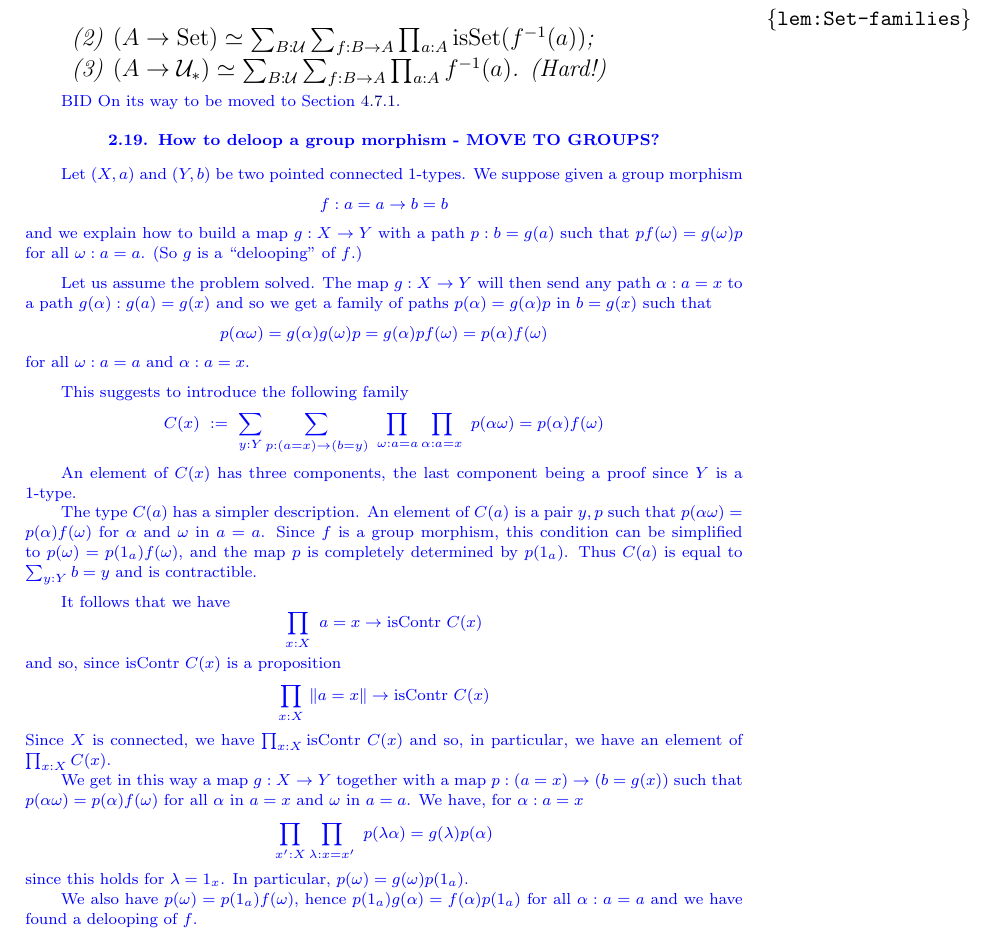
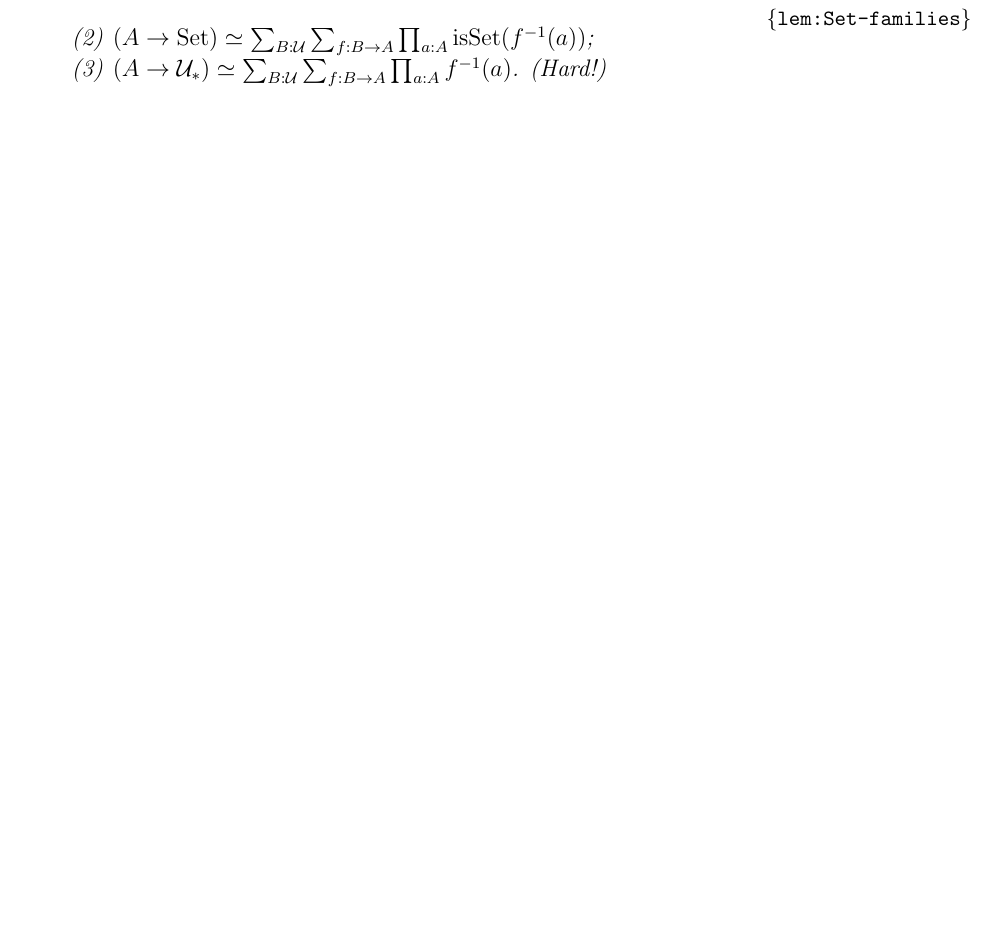
Before and after one commit to UniMath/SymmetryBook, a LaTeX thesis (book.tex, which reads intro-uf.tex): part of page 46 of 175, cut so that both start at the same text, the shorter picture padded with empty space. Compiled offline with pdfLaTeX.

Commit message:
deloop moved

```diff
--- a/intro-uf.tex
+++ b/intro-uf.tex
@@ -1925,71 +1925,71 @@ $(A\to\Set) \equiv \sum_{B:\UU}\sum_{f:B\to A}
 \end{lemma}
 
 
-{\color{blue}\tiny BID On its way to be moved to \cref{sec:thierrysdelooping}.
-\section{How to deloop a group morphism - MOVE TO GROUPS?}
-
-Let $(X,a)$ and $(Y,b)$ be two pointed connected $1$-types.
-We suppose given a group morphism
-$$f:a = a\rightarrow b = b$$
-and we explain how to build a map $g:X \rightarrow Y$ with
-a path $p:b = g(a)$ such that $p f(\omega) = g(\omega) p$
-for all $\omega:a = a$. (So $g$ is a ``delooping'' of $f$.)
-
-\medskip
-
-Let us assume the problem solved. The map $g:X\rightarrow Y$
-will then send any path $\alpha:a = x$ to a path $g(\alpha):g(a) = g(x)$
-and so we get a family of paths $p(\alpha) = g(\alpha) p$ in $b = g(x)$ such that
-$$p(\alpha\omega) = g(\alpha)g(\omega)p
-  = g(\alpha)pf(\omega) = p(\alpha)f(\omega)$$
-for all $\omega:a = a$ and $\alpha : a = x$.
-
-\medskip
-
-This suggests to introduce the following family
-$$
-C(x)~:=~ \sum_{y:Y}\sum_{p:(a=x)\rightarrow (b = y)}~~~\prod_{\omega:a=a}\prod_{\alpha:a=x}~
- p(\alpha\omega) = p(\alpha)f(\omega)
-$$
-
- An element of $C(x)$ has three components, the last component being
- a proof since $Y$ is a $1$-type.
-
- The type $C(a)$ has a simpler description. An element of $C(a)$ is
- a pair $y,p$ such that $p(\alpha\omega) = p(\alpha)f(\omega)$ for
- $\alpha$ and $\omega$ in $a=a$. Since $f$ is a group morphism, this condition
- can be simplified to $p(\omega) = p(1_a)f(\omega)$, and the map $p$
- is completely determined by $p(1_a)$.
- Thus $C(a)$ is equal to $\sum_{y:Y}b = y$ and is contractible.
-
- \medskip
-
- It follows that we have
- $$
- \prod_{x:X}~ a = x\rightarrow\iscontr~ C(x)
- $$
-and so, since $\iscontr~C(x)$ is a proposition
- $$
- \prod_{x:X}~ \Trunc{a = x}\rightarrow\iscontr~ C(x)
- $$
- Since $X$ is connected, we have
- $\prod_{x:X}\iscontr~ C(x)$
- and so, in particular, we have an element of $\prod_{x:X}C(x)$.
-
- We get in this way a map $g:X\rightarrow Y$
- together with a map $p:(a=x)\rightarrow (b = g(x))$ such that
- $p (\alpha\omega) = p(\alpha) f(\omega)$
- for all $\alpha$ in $a=x$ and $\omega$ in $a=a$.
-We have, for $\alpha:a=x$
-$$\prod_{x':X}\prod_{\lambda:x=x'}~p(\lambda\alpha) = g(\lambda)p(\alpha)$$
-since this holds for $\lambda = 1_x$.
-In particular, $p(\omega) = g(\omega)p(1_a)$.
-
-We also have $p(\omega) = p(1_a)f(\omega)$, hence
-$p(1_a)g(\alpha) =  f(\alpha)p(1_a)$
-for all $\alpha:a=a$ and we have found a delooping of $f$.
-
-}
+% {\color{blue}\tiny BID On its way to be moved to \cref{sec:thierrysdelooping}.
+% \section{How to deloop a group morphism - MOVE TO GROUPS?}
+
+% Let $(X,a)$ and $(Y,b)$ be two pointed connected $1$-types.
+% We suppose given a group morphism
+% $$f:a = a\rightarrow b = b$$
+% and we explain how to build a map $g:X \rightarrow Y$ with
+% a path $p:b = g(a)$ such that $p f(\omega) = g(\omega) p$
+% for all $\omega:a = a$. (So $g$ is a ``delooping'' of $f$.)
+
+% \medskip
+
+% Let us assume the problem solved. The map $g:X\rightarrow Y$
+% will then send any path $\alpha:a = x$ to a path $g(\alpha):g(a) = g(x)$
+% and so we get a family of paths $p(\alpha) = g(\alpha) p$ in $b = g(x)$ such that
+% $$p(\alpha\omega) = g(\alpha)g(\omega)p
+%   = g(\alpha)pf(\omega) = p(\alpha)f(\omega)$$
+% for all $\omega:a = a$ and $\alpha : a = x$.
+
+% \medskip
+
+% This suggests to introduce the following family
+% $$
+% C(x)~:=~ \sum_{y:Y}\sum_{p:(a=x)\rightarrow (b = y)}~~~\prod_{\omega:a=a}\prod_{\alpha:a=x}~
+%  p(\alpha\omega) = p(\alpha)f(\omega)
+% $$
+
+%  An element of $C(x)$ has three components, the last component being
+%  a proof since $Y$ is a $1$-type.
+
+%  The type $C(a)$ has a simpler description. An element of $C(a)$ is
+%  a pair $y,p$ such that $p(\alpha\omega) = p(\alpha)f(\omega)$ for
+%  $\alpha$ and $\omega$ in $a=a$. Since $f$ is a group morphism, this condition
+%  can be simplified to $p(\omega) = p(1_a)f(\omega)$, and the map $p$
+%  is completely determined by $p(1_a)$.
+%  Thus $C(a)$ is equal to $\sum_{y:Y}b = y$ and is contractible.
+
+%  \medskip
+
+%  It follows that we have
+%  $$
+%  \prod_{x:X}~ a = x\rightarrow\iscontr~ C(x)
+%  $$
+% and so, since $\iscontr~C(x)$ is a proposition
+%  $$
+%  \prod_{x:X}~ \Trunc{a = x}\rightarrow\iscontr~ C(x)
+%  $$
+%  Since $X$ is connected, we have
+%  $\prod_{x:X}\iscontr~ C(x)$
+%  and so, in particular, we have an element of $\prod_{x:X}C(x)$.
+
+%  We get in this way a map $g:X\rightarrow Y$
+%  together with a map $p:(a=x)\rightarrow (b = g(x))$ such that
+%  $p (\alpha\omega) = p(\alpha) f(\omega)$
+%  for all $\alpha$ in $a=x$ and $\omega$ in $a=a$.
+% We have, for $\alpha:a=x$
+% $$\prod_{x':X}\prod_{\lambda:x=x'}~p(\lambda\alpha) = g(\lambda)p(\alpha)$$
+% since this holds for $\lambda = 1_x$.
+% In particular, $p(\omega) = g(\omega)p(1_a)$.
+
+% We also have $p(\omega) = p(1_a)f(\omega)$, hence
+% $p(1_a)g(\alpha) =  f(\alpha)p(1_a)$
+% for all $\alpha:a=a$ and we have found a delooping of $f$.
+
+% }
 
 
 
```
